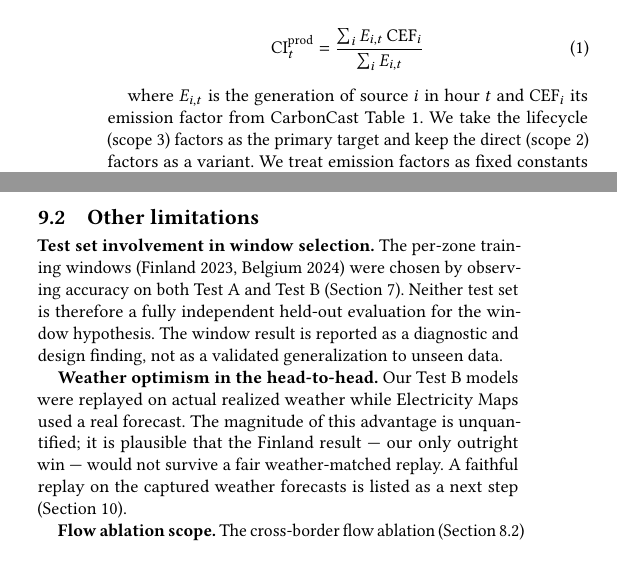
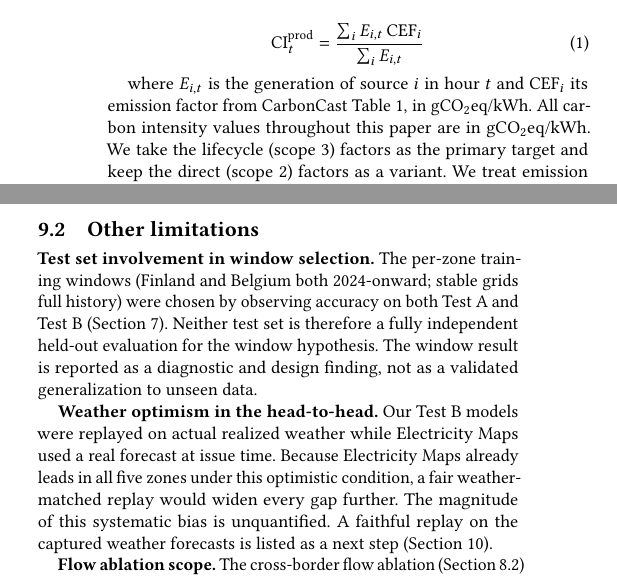
Before and after one commit to nicolaswilches/carbon-intensity-forecast, a LaTeX paper (reports/report/report.tex): two parts of the columns of pages 2 and 11 of 12, joined at a grey line, cut so that both start at the same text. Compiled offline with pdfLaTeX.

Commit message:
report: fix three critical errors - CI units, FI window, false Finland win claim

```diff
--- a/reports/report/report.tex
+++ b/reports/report/report.tex
@@ -159,8 +159,9 @@ GFS~\cite{noaagfs} for forecasts) for weather, over January 2021 through May 202
 \end{equation}
 
 where $E_{i,t}$ is the generation of source $i$ in hour $t$ and $\mathrm{CEF}_i$ its
-emission factor from CarbonCast Table~1. We take the lifecycle (scope~3) factors as
-the primary target and keep the direct (scope~2) factors as a variant. We treat
+emission factor from CarbonCast Table~1, in gCO$_2$eq/kWh. All carbon intensity
+values throughout this paper are in gCO$_2$eq/kWh. We take the lifecycle (scope~3)
+factors as the primary target and keep the direct (scope~2) factors as a variant. We treat
 emission factors as fixed constants following CarbonCast; updating them to reflect
 capacity-vintage changes over 2022--2026 is left for future work. This signal
 ignores imports and exports by construction. The \emph{consumption-based} intensity,
@@ -814,18 +815,18 @@ single-tier baseline.
 \label{sec:other-limits}
 
 \textbf{Test set involvement in window selection.} The per-zone training windows
-(Finland 2023, Belgium 2024) were chosen by observing accuracy on both Test~A and
-Test~B (Section~\ref{sec:findings}). Neither test set is therefore a fully
-independent held-out evaluation for the window hypothesis. The window result is
-reported as a diagnostic and design finding, not as a validated generalization to
-unseen data.
+(Finland and Belgium both 2024-onward; stable grids full history) were chosen by
+observing accuracy on both Test~A and Test~B (Section~\ref{sec:findings}). Neither
+test set is therefore a fully independent held-out evaluation for the window
+hypothesis. The window result is reported as a diagnostic and design finding, not as
+a validated generalization to unseen data.
 
 \textbf{Weather optimism in the head-to-head.} Our Test~B models were replayed
-on actual realized weather while Electricity Maps used a real forecast. The
-magnitude of this advantage is unquantified; it is plausible that the Finland
-result --- our only outright win --- would not survive a fair weather-matched
-replay. A faithful replay on the captured weather forecasts is listed as a next
-step (Section~\ref{sec:conclusion}).
+on actual realized weather while Electricity Maps used a real forecast at issue
+time. Because Electricity Maps already leads in all five zones under this optimistic
+condition, a fair weather-matched replay would widen every gap further. The
+magnitude of this systematic bias is unquantified. A faithful replay on the
+captured weather forecasts is listed as a next step (Section~\ref{sec:conclusion}).
 
 \textbf{Flow ablation scope.} The cross-border flow ablation
 (Section~\ref{sec:flowcompare}) was run on the two-tier consumption model only,
```
